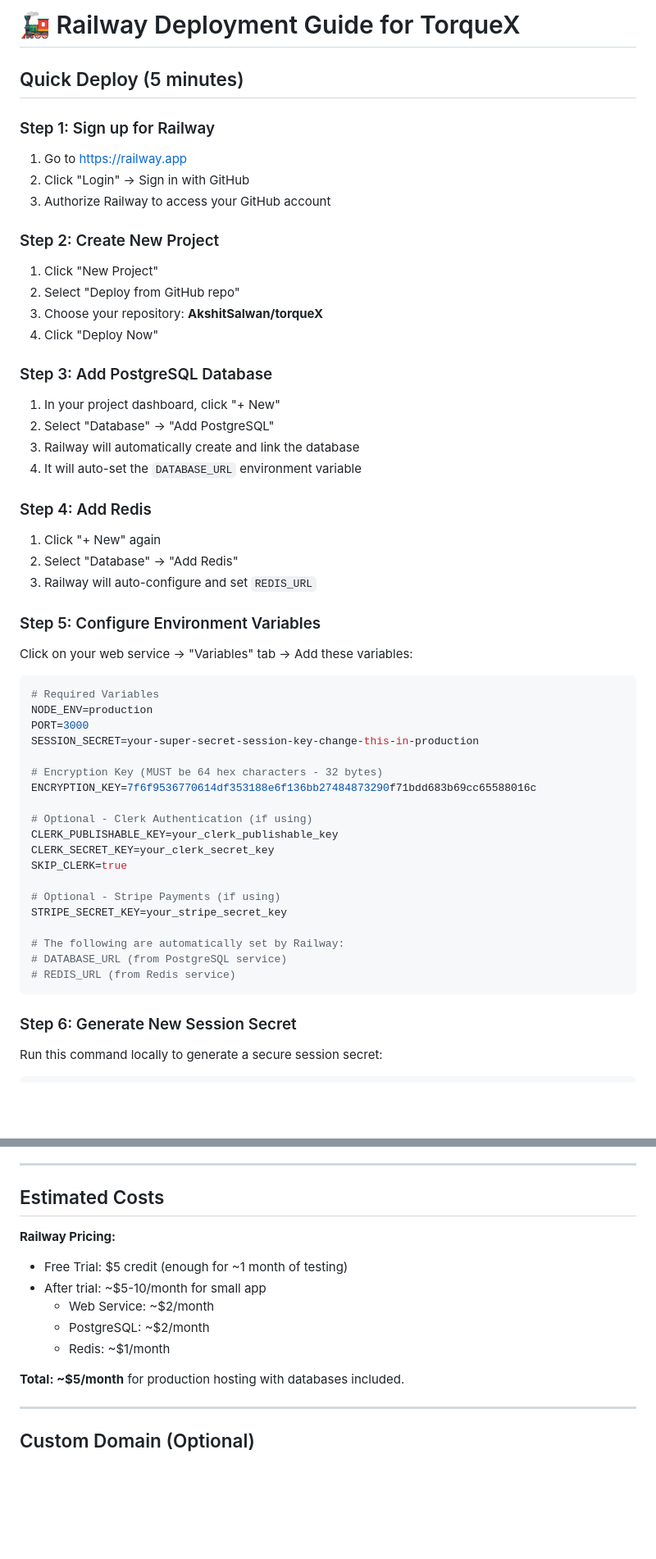
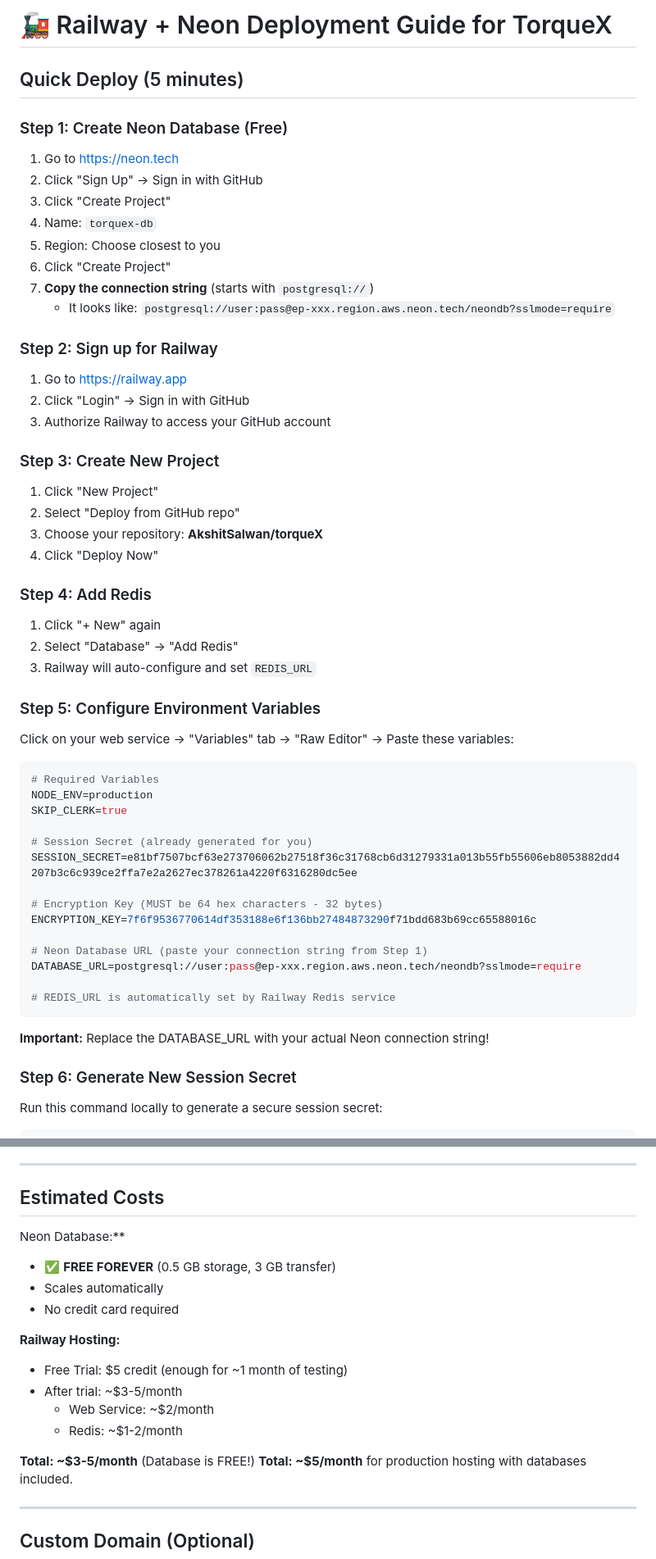
Before and after one commit to AkshitSalwan/torqueX, a Markdown page: RAILWAY_DEPLOYMENT.md, 2 parts joined by grey strips. Shown at 82% size. Drawn GitHub-style; blank space fills up the shorter version.

Commit message:
refactor: Update deployment to use Neon database (free tier)

````diff
--- a/RAILWAY_DEPLOYMENT.md
+++ b/RAILWAY_DEPLOYMENT.md
@@ -1,23 +1,27 @@
-# 🚂 Railway Deployment Guide for TorqueX
+# 🚂 Railway + Neon Deployment Guide for TorqueX
 
 ## Quick Deploy (5 minutes)
 
-### Step 1: Sign up for Railway
+### Step 1: Create Neon Database (Free)
+1. Go to https://neon.tech
+2. Click "Sign Up" → Sign in with GitHub
+3. Click "Create Project"
+4. Name: `torquex-db`
+5. Region: Choose closest to you
+6. Click "Create Project"
+7. **Copy the connection string** (starts with `postgresql://`)
+   - It looks like: `postgresql://user:pass@ep-xxx.region.aws.neon.tech/neondb?sslmode=require`
+
+### Step 2: Sign up for Railway
 1. Go to https://railway.app
 2. Click "Login" → Sign in with GitHub
 3. Authorize Railway to access your GitHub account
 
-### Step 2: Create New Project
+### Step 3: Create New Project
 1. Click "New Project"
 2. Select "Deploy from GitHub repo"
 3. Choose your repository: **AkshitSalwan/torqueX**
 4. Click "Deploy Now"
-
-### Step 3: Add PostgreSQL Database
-1. In your project dashboard, click "+ New"
-2. Select "Database" → "Add PostgreSQL"
-3. Railway will automatically create and link the database
-4. It will auto-set the `DATABASE_URL` environment variable
 
 ### Step 4: Add Redis
 1. Click "+ New" again
@@ -25,29 +29,26 @@
 3. Railway will auto-configure and set `REDIS_URL`
 
 ### Step 5: Configure Environment Variables
-Click on your web service → "Variables" tab → Add these variables:
+Click on your web service → "Variables" tab → "Raw Editor" → Paste these variables:
 
 ```env
 # Required Variables
 NODE_ENV=production
-PORT=3000
-SESSION_SECRET=your-super-secret-session-key-change-this-in-production
+SKIP_CLERK=true
+
+# Session Secret (already generated for you)
+SESSION_SECRET=e81bf7507bcf63e273706062b27518f36c31768cb6d31279331a013b55fb55606eb8053882dd4207b3c6c939ce2ffa7e2a2627ec378261a4220f6316280dc5ee
 
 # Encryption Key (MUST be 64 hex characters - 32 bytes)
 ENCRYPTION_KEY=7f6f9536770614df353188e6f136bb27484873290f71bdd683b69cc65588016c
 
-# Optional - Clerk Authentication (if using)
-CLERK_PUBLISHABLE_KEY=your_clerk_publishable_key
-CLERK_SECRET_KEY=your_clerk_secret_key
-SKIP_CLERK=true
+# Neon Database URL (paste your connection string from Step 1)
+DATABASE_URL=postgresql://user:pass@ep-xxx.region.aws.neon.tech/neondb?sslmode=require
 
-# Optional - Stripe Payments (if using)
-STRIPE_SECRET_KEY=your_stripe_secret_key
+# REDIS_URL is automatically set by Railway Redis service
+```
 
-# The following are automatically set by Railway:
-# DATABASE_URL (from PostgreSQL service)
-# REDIS_URL (from Redis service)
-```
+**Important:** Replace the DATABASE_URL with your actual Neon connection string!
 
 ### Step 6: Generate New Session Secret
 Run this command locally to generate a secure session secret:
@@ -160,14 +162,18 @@ In Railway dashboard:
 ---
 
 ## Estimated Costs
+Neon Database:**
+- ✅ **FREE FOREVER** (0.5 GB storage, 3 GB transfer)
+- Scales automatically
+- No credit card required
 
-**Railway Pricing:**
+**Railway Hosting:**
 - Free Trial: $5 credit (enough for ~1 month of testing)
-- After trial: ~$5-10/month for small app
+- After trial: ~$3-5/month
   - Web Service: ~$2/month
-  - PostgreSQL: ~$2/month
-  - Redis: ~$1/month
+  - Redis: ~$1-2/month
 
+**Total: ~$3-5/month** (Database is FREE!)
 **Total: ~$5/month** for production hosting with databases included.
 
 ---
````
Also changed, not shown: other parts of RAILWAY_DEPLOYMENT.md (+9 -8 lines).
